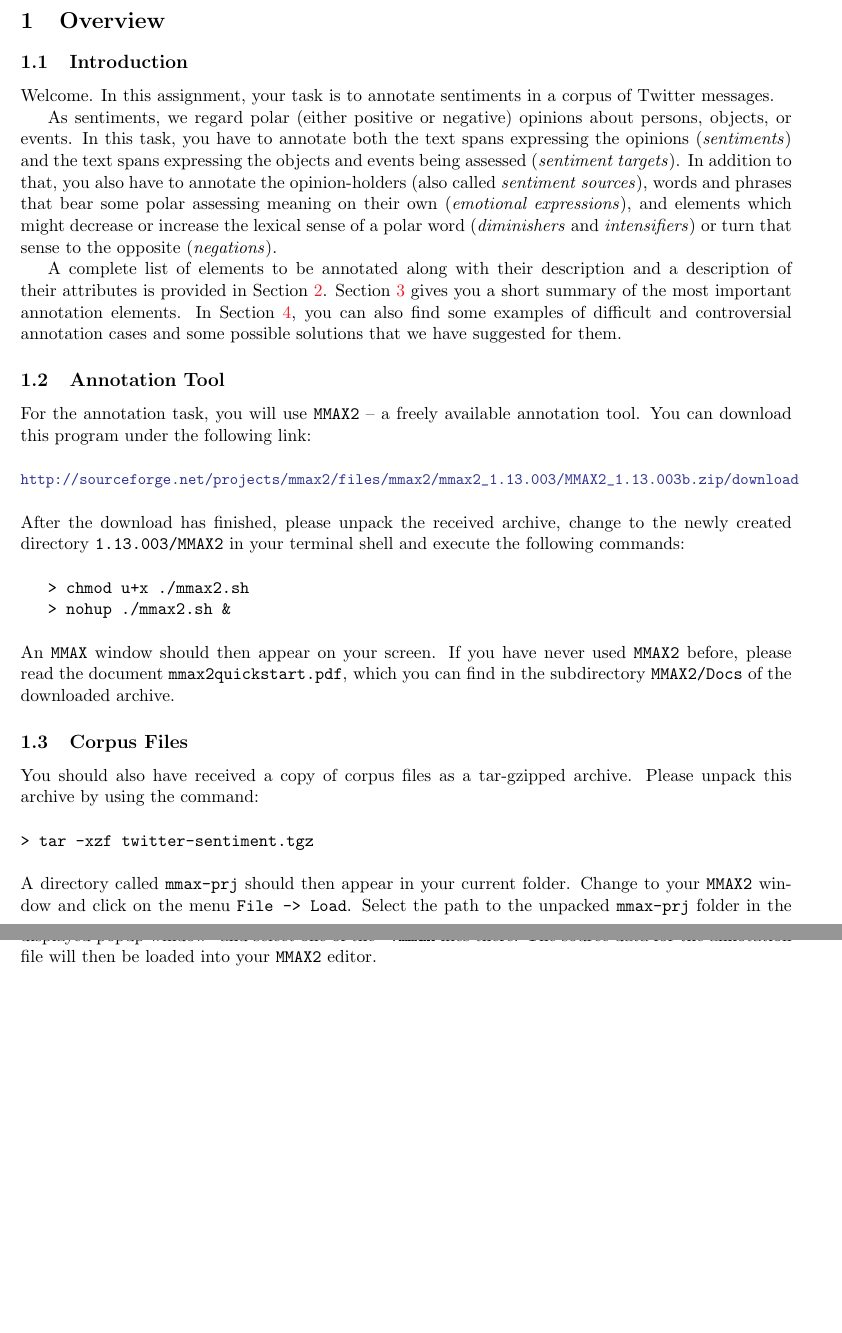
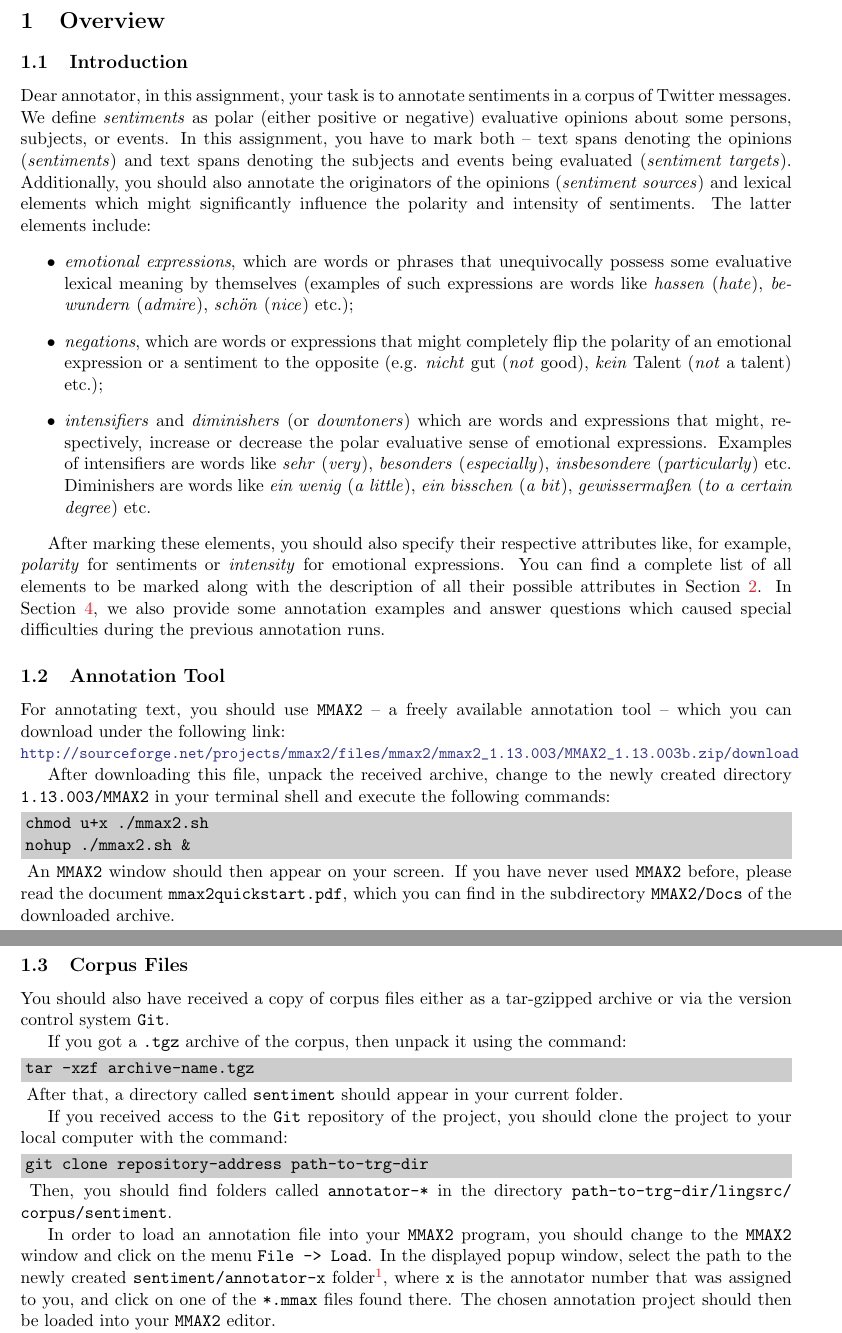
Before and after one commit to WladimirSidorenko/TextNormalization, a LaTeX document (lingsrc/corpus/sentiment/doc/annotation_guidelines.tex): two parts of pages 1 and 2 of 11 before the commit and two parts of pages 1 and 2 of 12 after it, joined at a grey line, cut so that both start at the same text, the shorter picture padded with empty space. Compiled offline with pdfLaTeX.

Commit message:
Makefile updated to build documentation; guidelines slightly updated

```diff
--- a/lingsrc/corpus/sentiment/doc/annotation_guidelines.tex
+++ b/lingsrc/corpus/sentiment/doc/annotation_guidelines.tex
@@ -58,7 +84,7 @@
 %% Title
 \author{Wladimir Sidorenko}
 \date{\today}
-\title{Guidelines for Sentiment Corpus Annotation}
+\title{Guidelines for the Annotation of the Sentiment Corpus}
 
 %%%%%%%%%%%%%%%%%%%%%%%%%%%%%%%%%%%%%%%%%%%%%%%%%%%%%%%%%%%%%%%%%%
 %% Main
@@ -67,55 +93,63 @@
 \section{Overview}
 \subsection{Introduction}
 
-Welcome.  In this assignment, your task is to annotate sentiments in a
-corpus of Twitter messages.
+Dear annotator, in this assignment, your task is to annotate
+sentiments in a corpus of Twitter messages.  We define
+\emph{sentiments} as polar (either positive or negative) evaluative
+opinions about some persons, subjects, or events.  In this assignment,
+you have to mark both -- text spans denoting the opinions
+(\emph{sentiments}) and text spans denoting the subjects and events
+being evaluated (\emph{sentiment targets}).  Additionally, you should
+also annotate the originators of the opinions (\emph{sentiment
+  sources}) and lexical elements which might significantly influence
+the polarity and intensity of sentiments.  The latter elements
+include:
+\begin{itemize}
+  \item \emph{emotional expressions}, which are words or phrases that
+    unequivocally possess some evaluative lexical meaning by
+    themselves (examples of such expressions are words like
+    \emph{hassen} (\emph{hate}), \emph{bewundern} (\emph{admire}),
+    \emph{sch\"on} (\emph{nice}) etc.);
+  \item \emph{negations}, which are words or expressions that might
+    completely flip the polarity of an emotional expression or a
+    sentiment to the opposite (e.g. \emph{nicht} gut (\emph{not}
+    good), \emph{kein} Talent (\emph{not} a talent) etc.);
+  \item \emph{intensifiers} and \emph{diminishers} (or
+    \emph{downtoners}) which are words and expressions that might,
+    respectively, increase or decrease the polar evaluative sense of
+    emotional expressions.  Examples of intensifiers are words like
+    \emph{sehr} (\emph{very}), \emph{besonders} (\emph{especially}),
+    \emph{insbesondere} (\emph{particularly}) etc.  Diminishers are
+    words like \emph{ein wenig} (\emph{a little}), \emph{ein bisschen}
+    (\emph{a bit}), \emph{gewisserma\ss{}en} (\emph{to a certain
+      degree}) etc.
+\end{itemize}
 
-As sentiments, we regard polar (either positive or negative) opinions
-about persons, objects, or events.  In this task, you have to annotate
-both the text spans expressing the opinions (\textit{sentiments}) and
-the text spans expressing the objects and events being assessed
-(\textit{sentiment targets}). In addition to that, you also have to
-annotate the opinion-holders (also called \textit{sentiment sources}),
-words and phrases that bear some polar assessing meaning on their own
-(\textit{emotional expressions}), and elements which might decrease or
-increase the lexical sense of a polar word (\textit{diminishers} and
-\textit{intensifiers}) or turn that sense to the opposite
-(\textit{negations}).
-
-A complete list of elements to be annotated along with their
-description and a description of their attributes is provided in
-Section \ref{sec:markables}.  Section \ref{sec:summary} gives you a
-short summary of the most important annotation elements. In Section
-\ref{sec:faq}, you can also find some examples of difficult and
-controversial annotation cases and some possible solutions that we
-have suggested for them.
+After marking these elements, you should also specify their respective
+attributes like, for example, \emph{polarity} for sentiments or
+\emph{intensity} for emotional expressions.  You can find a complete
+list of all elements to be marked along with the description of all
+their possible attributes in Section \ref{sec:markables}.  In Section
+\ref{sec:faq}, we also provide some annotation examples and answer
+questions which caused special difficulties during the previous
+annotation runs.
 
 \subsection{Annotation Tool}
 
-For the annotation task, you will use \texttt{MMAX2} -- a freely
-available annotation tool.  You can download this program under the
-following link:\\\newline
-{\setlength{\parindent}{0pt}\small\url{http://sourceforge.net/projects/mmax2/files/mmax2/mmax2_1.13.003/MMAX2_1.13.003b.zip/download}}\\\newline
-After the download has finished, please unpack the received archive,
-change to the newly created directory \texttt{1.13.003/MMAX2} in your
-terminal shell and execute the following commands:\\
+For annotating text, you should use \texttt{MMAX2} -- a freely
+available annotation tool -- which you can download under the
+following link:
 
-\texttt{> chmod u+x ./mmax2.sh}
+{\setlength{\parindent}{0pt}\small\url{http://sourceforge.net/projects/mmax2/files/mmax2/mmax2_1.13.003/MMAX2_1.13.003b.zip/download}}
 
-\texttt{> nohup ./mmax2.sh \&} \\\newline
-       {\setlength{\parindent}{0pt}An \texttt{MMAX} window should then
-         appear on your screen.  If you have never used \texttt{MMAX2}
-         before, please read the document
-         \texttt{mmax2quickstart.pdf}, which you can find in the
-         subdirectory \texttt{MMAX2/Docs} of the downloaded archive.}
+After downloading this file, unpack the received archive, change to
+the newly created directory \texttt{1.13.003/MMAX2} in your terminal
+shell and execute the following commands: \code{chmod u+x
+  ./mmax2.sh\\ nohup ./mmax2.sh \&} An \texttt{MMAX2} window should
+then appear on your screen.  If you have never used \texttt{MMAX2}
+before, please read the document \texttt{mmax2quickstart.pdf}, which
+you can find in the subdirectory \texttt{MMAX2/Docs} of the downloaded
+archive.
 
 \subsection{Corpus Files}
 
-You should also have received a copy of corpus files as a tar-gzipped
-archive.  Please unpack this archive by using the command:\\\newline
-\texttt{> tar -xzf twitter-sentiment.tgz}\\\newline
-       {\setlength{\parindent}{0pt} A directory called
-         \texttt{mmax-prj} should then appear in your current folder.
-         Change to your \texttt{MMAX2} window and click on the menu
-         \texttt{File -> Load}.  Select the path to the unpacked
-         \texttt{mmax-prj} folder in the displayed popup
@@ -125,3 +156,23 @@ archive.  Please unpack this archive by using the command:\\\newline
-         select one of the \texttt{*.mmax} files there. The source
-         data for the annotation file will then be loaded into your
-         \texttt{MMAX2} editor.}
+You should also have received a copy of corpus files either as a
+tar-gzipped archive or via the version control system \texttt{Git}.
+
+If you got a \texttt{.tgz} archive of the corpus, then unpack it using
+the command: \code{tar -xzf archive-name.tgz} After that, a directory
+called \corpusDir{} should appear in your current folder.
+
+If you received access to the \texttt{Git} repository of the project,
+you should clone the project to your local computer with the command:
+\code{git clone repository-address path-to-trg-dir} Then, you should
+find folders called \texttt{annotator-*} in the directory
+\texttt{path-to-trg-dir/lingsrc/ corpus/}\corpusDir{}.
+
+In order to load an annotation file into your \texttt{MMAX2} program,
+you should change to the \texttt{MMAX2} window and click on the menu
+\texttt{File -> Load}.  In the displayed popup window, select the path
+to the newly created \corpusDir{}\texttt{/anno\-ta\-tor-x}
+folder\footnote{Please, make sure that the path to the \corpusDir{}
+  folder does not contain any white spaces.  Otherwise, \texttt{MMAX2}
+  might fail to load the project.}, where \texttt{x} is the annotator
+number that was assigned to you, and click on one of the
+\texttt{*.mmax} files found there.  The chosen annotation project
+should then be loaded into your \texttt{MMAX2} editor.
```
Also changed, not shown: lingsrc/corpus/sentiment/doc/annotation_guidelines.tex (108 more changed lines), 1 other file.
